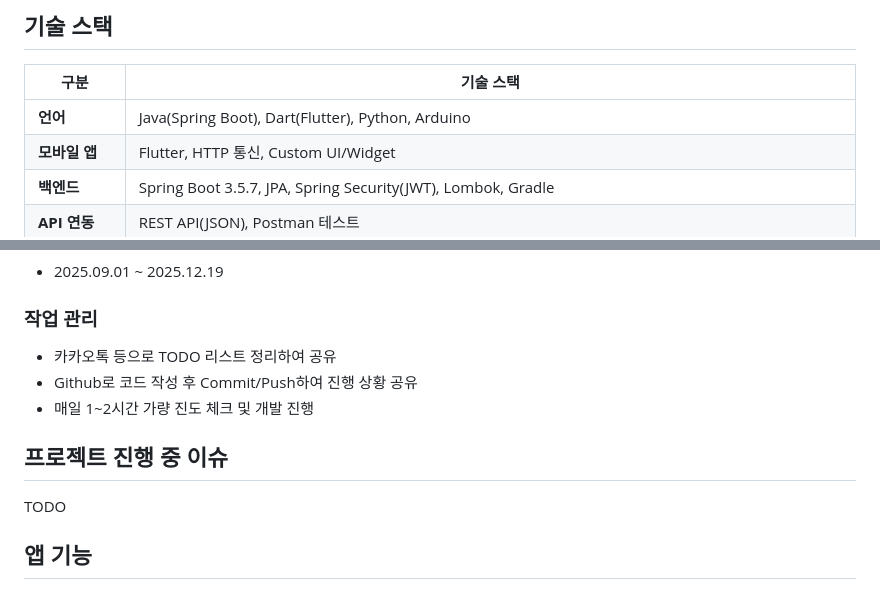
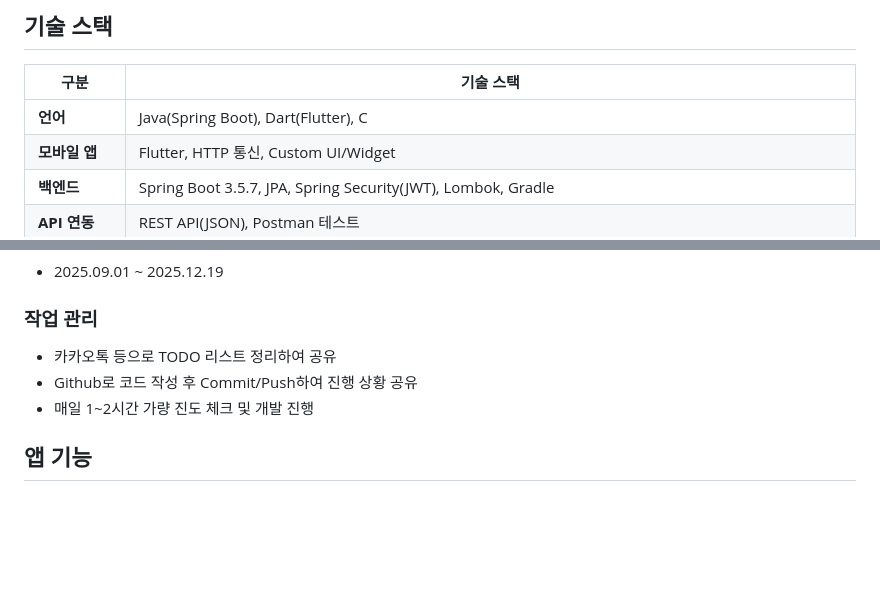
Before and after one commit to ljsoung/FishTankControlSystem, a Markdown page: README.md, 2 parts joined by grey strips. GitHub-like rendering; blank space fills up the shorter version.

Commit message:
readme 수정

```diff
--- a/README.md
+++ b/README.md
@@ -31,7 +31,7 @@
 ## 기술 스택
 | 구분 | 기술 스택 |
 |------|-----------|
-| **언어** | Java(Spring Boot), Dart(Flutter), Python, Arduino |
+| **언어** | Java(Spring Boot), Dart(Flutter), C |
 | **모바일 앱** | Flutter, HTTP 통신, Custom UI/Widget |
 | **백엔드** | Spring Boot 3.5.7, JPA, Spring Security(JWT), Lombok, Gradle |
 | **API 연동** | REST API(JSON), Postman 테스트 |
@@ -243,8 +243,6 @@ flutter_app/
  - Github로 코드 작성 후 Commit/Push하여 진행 상황 공유
  - 매일 1~2시간 가량 진도 체크 및 개발 진행
 
-## 프로젝트 진행 중 이슈
-TODO
 ## 앱 기능
 ### 1. 사용자 인증
  - JWT를 활용하여 안전하게 로그인이 가능하도록 구현
```
